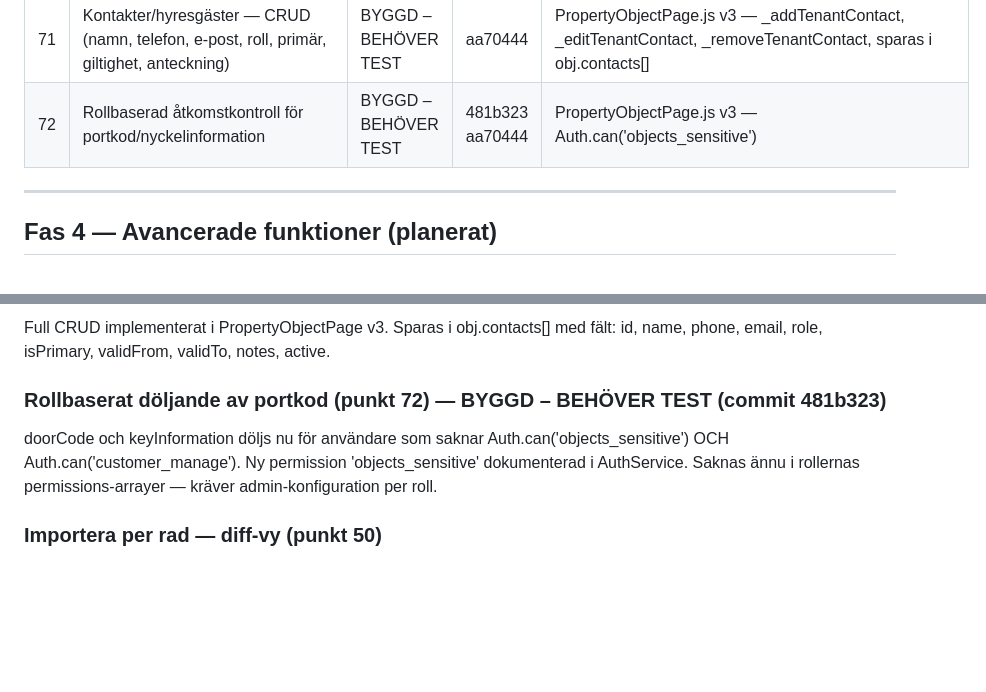
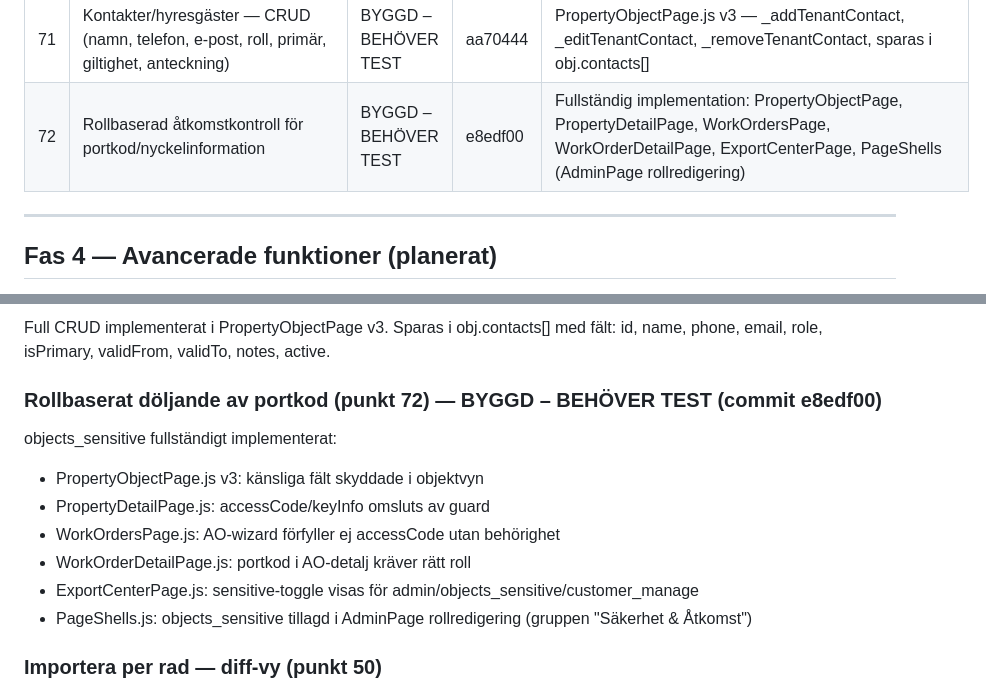
Before and after one commit to lukeduke312/VIFT-CRM, a Markdown page: docs/MASTERPLAN.md, 2 parts joined by grey strips. Drawn GitHub-style; blank space fills up the shorter version.

```diff
--- a/docs/MASTERPLAN.md
+++ b/docs/MASTERPLAN.md
@@ -162,7 +162,7 @@ Manuell testkörning: `POST /functions/v1/service-monitor` med `Authorization: B
 | 69 | Serviceintervall-formulär — objectId-väljare | KLAR | f61b26a | PropertyDetailPage v19 |
 | 70 | Avvikelse — objectId-väljare i ronderingsvyn | KLAR | f61b26a | RonderingUtforandePage v10 |
 | 71 | Kontakter/hyresgäster — CRUD (namn, telefon, e-post, roll, primär, giltighet, anteckning) | BYGGD – BEHÖVER TEST | aa70444 | PropertyObjectPage.js v3 — _addTenantContact, _editTenantContact, _removeTenantContact, sparas i obj.contacts[] |
-| 72 | Rollbaserad åtkomstkontroll för portkod/nyckelinformation | BYGGD – BEHÖVER TEST | 481b323 aa70444 | PropertyObjectPage.js v3 — Auth.can('objects_sensitive') || Auth.can('customer_manage'); AuthService.js — ny permission dokumenterad |
+| 72 | Rollbaserad åtkomstkontroll för portkod/nyckelinformation | BYGGD – BEHÖVER TEST | e8edf00 | Fullständig implementation: PropertyObjectPage, PropertyDetailPage, WorkOrdersPage, WorkOrderDetailPage, ExportCenterPage, PageShells (AdminPage rollredigering) |
 
 ---
 
@@ -469,8 +469,14 @@ _wizObjectChanged() fyller nu i: adress, portkod, entrance, stairwell, floor, ap
 ### Kontakter/hyresgäster (punkt 71) — BYGGD – BEHÖVER TEST (commit aa70444)
 Full CRUD implementerat i PropertyObjectPage v3. Sparas i obj.contacts[] med fält: id, name, phone, email, role, isPrimary, validFrom, validTo, notes, active.
 
-### Rollbaserat döljande av portkod (punkt 72) — BYGGD – BEHÖVER TEST (commit 481b323)
-doorCode och keyInformation döljs nu för användare som saknar Auth.can('objects_sensitive') OCH Auth.can('customer_manage'). Ny permission 'objects_sensitive' dokumenterad i AuthService. Saknas ännu i rollernas permissions-arrayer — kräver admin-konfiguration per roll.
+### Rollbaserat döljande av portkod (punkt 72) — BYGGD – BEHÖVER TEST (commit e8edf00)
+objects_sensitive fullständigt implementerat:
+- PropertyObjectPage.js v3: känsliga fält skyddade i objektvyn
+- PropertyDetailPage.js: accessCode/keyInfo omsluts av guard
+- WorkOrdersPage.js: AO-wizard förfyller ej accessCode utan behörighet
+- WorkOrderDetailPage.js: portkod i AO-detalj kräver rätt roll
+- ExportCenterPage.js: sensitive-toggle visas för admin/objects_sensitive/customer_manage
+- PageShells.js: objects_sensitive tillagd i AdminPage rollredigering (gruppen "Säkerhet & Åtkomst")
 
 ### Importera per rad — diff-vy (punkt 50)
 Konfliktlösning har tre val (hoppa/uppdatera/skapa ny) per rad, men saknar en sida-vid-sida diff-vy som jämför importvärdena mot befintliga värden.
```
Also changed, not shown: other parts of docs/MASTERPLAN.md (+23 -16 lines), docs/RC1_E2E_TESTPROTOKOLL.md (added, +162 -0 lines), docs/RC1_STAGING_CHECKLISTA.md (added, +131 -0 lines).
